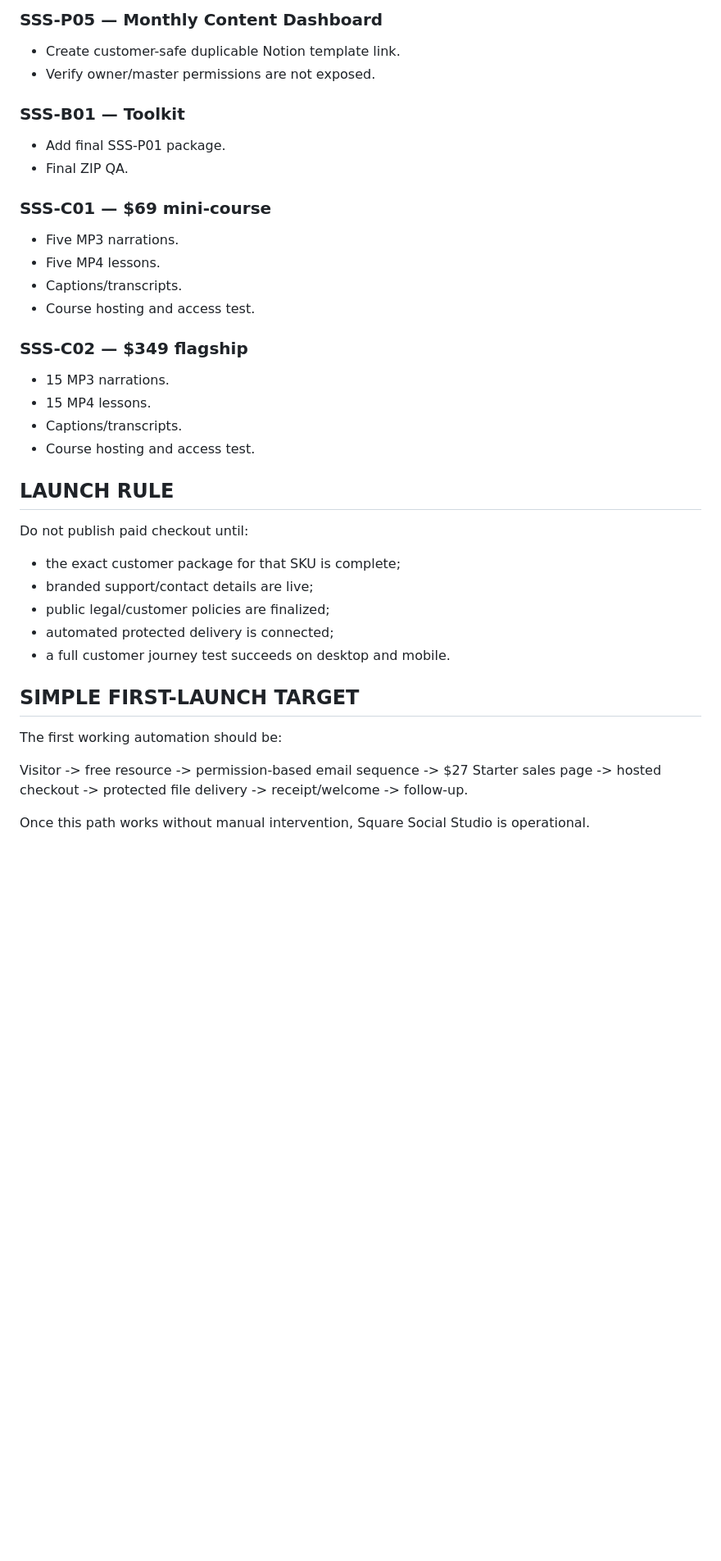
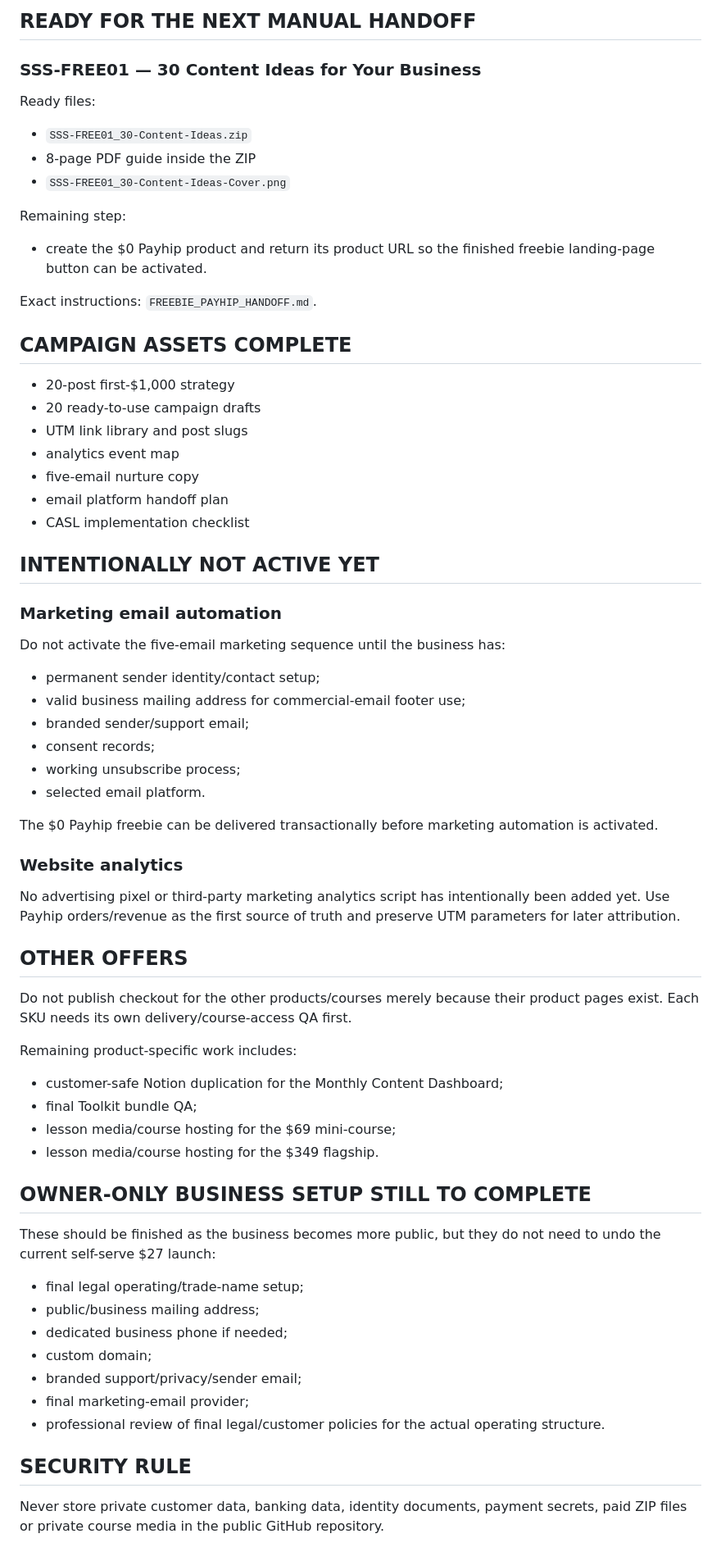
Before and after one commit to noshabanqureshi-arch/noshabanqureshi-arch.github.io, a Markdown page: launch/LAUNCH_STATUS.md, the part around one of its changes. Shown at 82% size. Rendered like a GitHub page; blank space fills up the shorter version.

Commit message:
Refresh launch status after Payhip go-live

```diff
--- a/launch/LAUNCH_STATUS.md
+++ b/launch/LAUNCH_STATUS.md
@@ -65,37 +25,60 @@ Each ready package contains a Start Here file and customer licence.
 
-### SSS-P05 — Monthly Content Dashboard
-- Create customer-safe duplicable Notion template link.
-- Verify owner/master permissions are not exposed.
+## READY FOR THE NEXT MANUAL HANDOFF
 
-### SSS-B01 — Toolkit
-- Add final SSS-P01 package.
-- Final ZIP QA.
+### SSS-FREE01 — 30 Content Ideas for Your Business
+Ready files:
+- `SSS-FREE01_30-Content-Ideas.zip`
+- 8-page PDF guide inside the ZIP
+- `SSS-FREE01_30-Content-Ideas-Cover.png`
 
-### SSS-C01 — $69 mini-course
-- Five MP3 narrations.
-- Five MP4 lessons.
-- Captions/transcripts.
-- Course hosting and access test.
+Remaining step:
+- create the $0 Payhip product and return its product URL so the finished freebie landing-page button can be activated.
 
-### SSS-C02 — $349 flagship
-- 15 MP3 narrations.
-- 15 MP4 lessons.
-- Captions/transcripts.
-- Course hosting and access test.
+Exact instructions: `FREEBIE_PAYHIP_HANDOFF.md`.
 
-## LAUNCH RULE
+## CAMPAIGN ASSETS COMPLETE
+- 20-post first-$1,000 strategy
+- 20 ready-to-use campaign drafts
+- UTM link library and post slugs
+- analytics event map
+- five-email nurture copy
+- email platform handoff plan
+- CASL implementation checklist
 
-Do not publish paid checkout until:
-- the exact customer package for that SKU is complete;
-- branded support/contact details are live;
-- public legal/customer policies are finalized;
-- automated protected delivery is connected;
-- a full customer journey test succeeds on desktop and mobile.
+## INTENTIONALLY NOT ACTIVE YET
 
-## SIMPLE FIRST-LAUNCH TARGET
+### Marketing email automation
+Do not activate the five-email marketing sequence until the business has:
+- permanent sender identity/contact setup;
+- valid business mailing address for commercial-email footer use;
+- branded sender/support email;
+- consent records;
+- working unsubscribe process;
+- selected email platform.
 
-The first working automation should be:
+The $0 Payhip freebie can be delivered transactionally before marketing automation is activated.
 
-Visitor -> free resource -> permission-based email sequence -> $27 Starter sales page -> hosted checkout -> protected file delivery -> receipt/welcome -> follow-up.
+### Website analytics
+No advertising pixel or third-party marketing analytics script has intentionally been added yet. Use Payhip orders/revenue as the first source of truth and preserve UTM parameters for later attribution.
 
-Once this path works without manual intervention, Square Social Studio is operational.
+## OTHER OFFERS
+Do not publish checkout for the other products/courses merely because their product pages exist. Each SKU needs its own delivery/course-access QA first.
+
+Remaining product-specific work includes:
+- customer-safe Notion duplication for the Monthly Content Dashboard;
+- final Toolkit bundle QA;
+- lesson media/course hosting for the $69 mini-course;
+- lesson media/course hosting for the $349 flagship.
+
+## OWNER-ONLY BUSINESS SETUP STILL TO COMPLETE
+These should be finished as the business becomes more public, but they do not need to undo the current self-serve $27 launch:
+- final legal operating/trade-name setup;
+- public/business mailing address;
+- dedicated business phone if needed;
+- custom domain;
+- branded support/privacy/sender email;
+- final marketing-email provider;
+- professional review of final legal/customer policies for the actual operating structure.
+
+## SECURITY RULE
+Never store private customer data, banking data, identity documents, payment secrets, paid ZIP files or private course media in the public GitHub repository.
```
Also changed, not shown: other parts of launch/LAUNCH_STATUS.md (+15 -55 lines).
